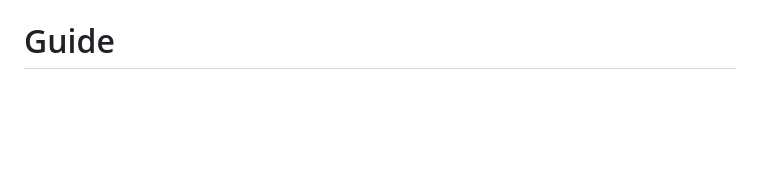
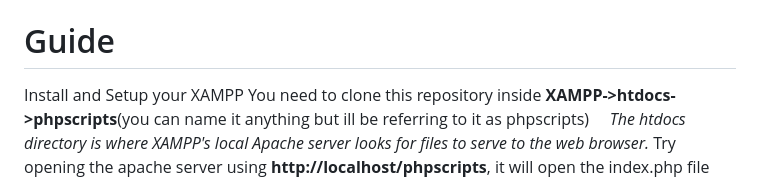
Before and after one commit to msyunisp/Readers-Nook, a Markdown page: README.md, the part around the change. Drawn GitHub-style; blank space fills up the shorter version.

```diff
--- a/README.md
+++ b/README.md
@@ -70,3 +70,7 @@ The Sales and Inventory Management System for Reader’s Nook will cover the fol
 </ul>
 
 <h1 id="Guide">Guide</h1>
+Install and Setup your XAMPP
+You need to clone this repository inside <b>XAMPP->htdocs->phpscripts</b>(you can name it anything but ill be referring to it as phpscripts)
+&nbsp; &nbsp; <i>The htdocs directory is where XAMPP's local Apache server looks for files to serve to the web browser.</i>
+Try opening the apache server using <b>http://localhost/phpscripts</b>, it will open the index.php file
```
